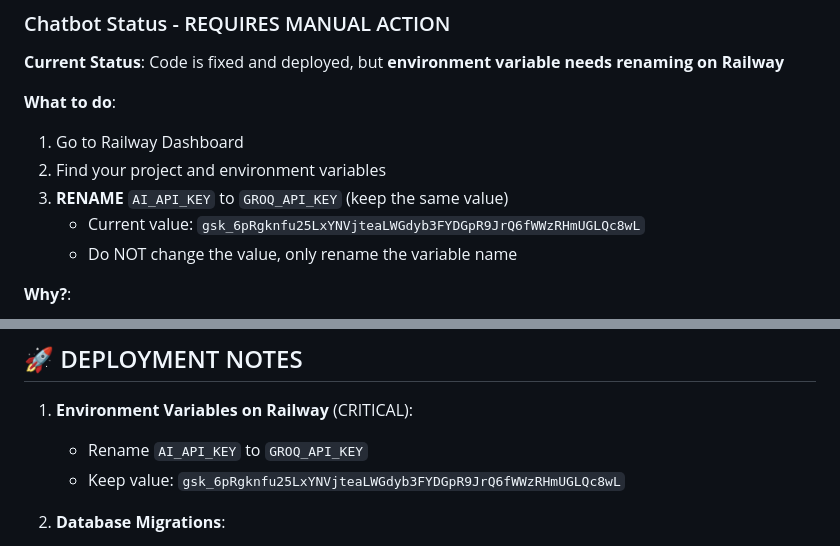
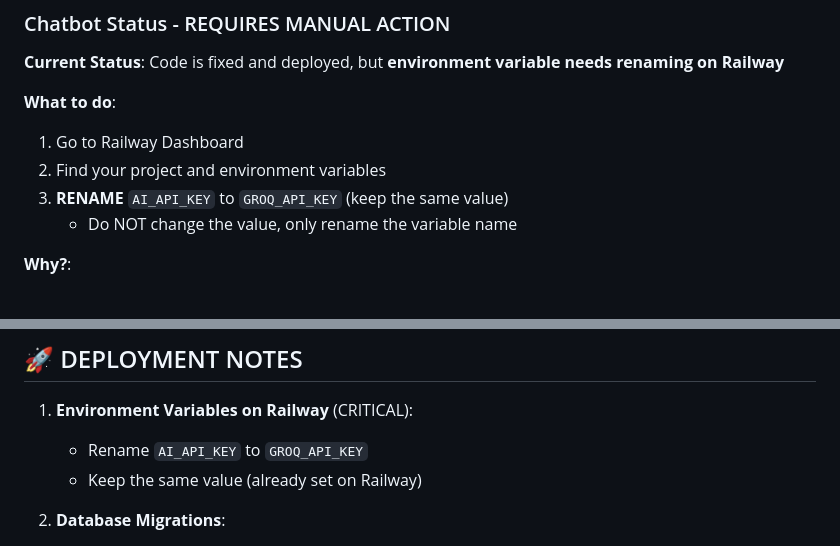
Before and after one commit to Cris-AnnMendoza/KabataProLydo, a Markdown page: .kiro/CURRENT_STATUS_FINAL.md, 2 parts joined by grey strips. GitHub-like rendering.

Commit message:
Remove API key from documentation for security

```diff
--- a/.kiro/CURRENT_STATUS_FINAL.md
+++ b/.kiro/CURRENT_STATUS_FINAL.md
@@ -88,7 +88,6 @@
 1. Go to Railway Dashboard
 2. Find your project and environment variables
 3. **RENAME** `AI_API_KEY` to `GROQ_API_KEY` (keep the same value)
-   - Current value: `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`
    - Do NOT change the value, only rename the variable name
 
 **Why?**:
@@ -158,7 +157,7 @@
 
 1. **Environment Variables on Railway** (CRITICAL):
    - Rename `AI_API_KEY` to `GROQ_API_KEY`
-   - Keep value: `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`
+   - Keep the same value (already set on Railway)
 
 2. **Database Migrations**:
    - Run all `.sql` files in `database/` folder if setting up fresh
```
